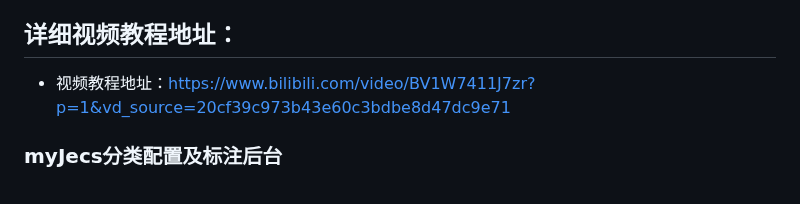
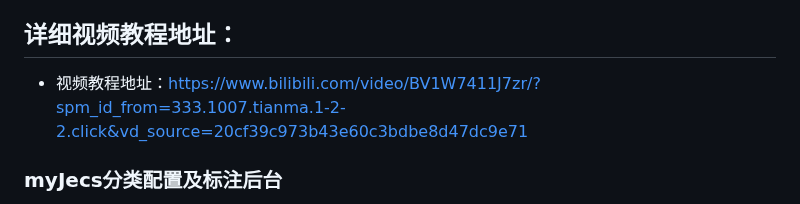
Before and after one commit to lifejwang11/SayOrder, a Markdown page: README.md, the part around the change. GitHub-like rendering.

Commit message:
修改说明文档

```diff
--- a/README.md
+++ b/README.md
@@ -5,7 +5,7 @@
 * 本项目是依赖easyAi引擎衍生应用，以easyAi高性能廉价部署的思路，可在cpu上无压力高效运行，开包即用。功能持续扩展，敬请期待。
 * 本项目永久免费商用，如果能对您生产和学习有帮助请给作者一个star，这会非常鼓励我。
 ## 详细视频教程地址：
-* 视频教程地址：https://www.bilibili.com/video/BV1W7411J7zr?p=1&vd_source=20cf39c973b43e60c3bdbe8d47dc9e71
+* 视频教程地址：https://www.bilibili.com/video/BV1W7411J7zr/?spm_id_from=333.1007.tianma.1-2-2.click&vd_source=20cf39c973b43e60c3bdbe8d47dc9e71
 ### myJecs分类配置及标注后台
 * 登录页面
 ![登录页面](./picture/index.png)
```
